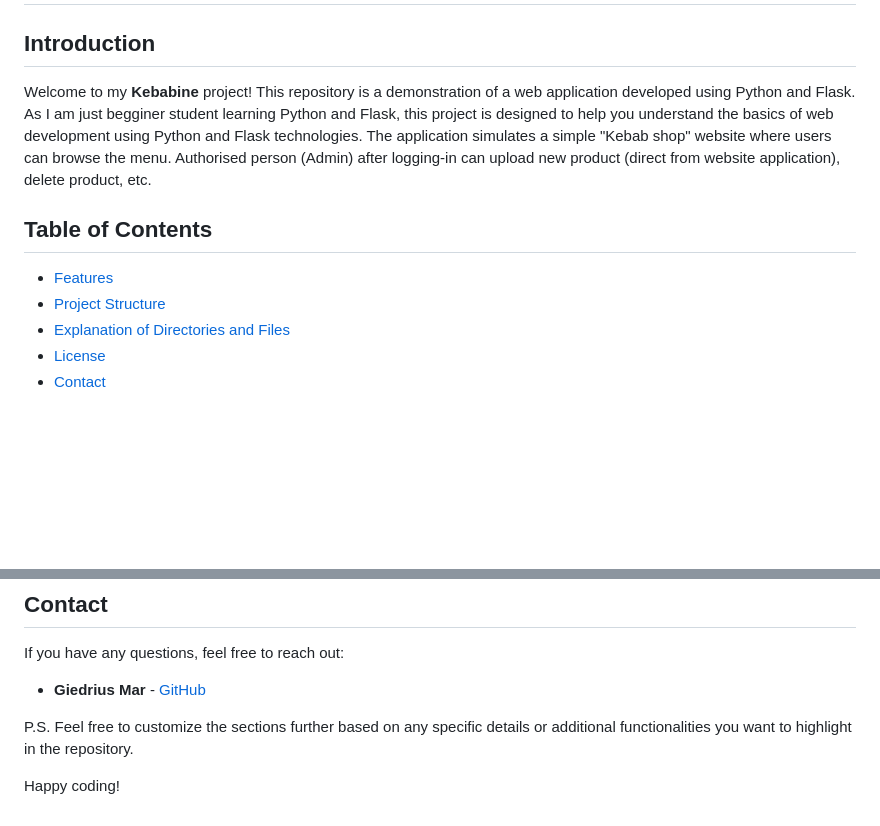
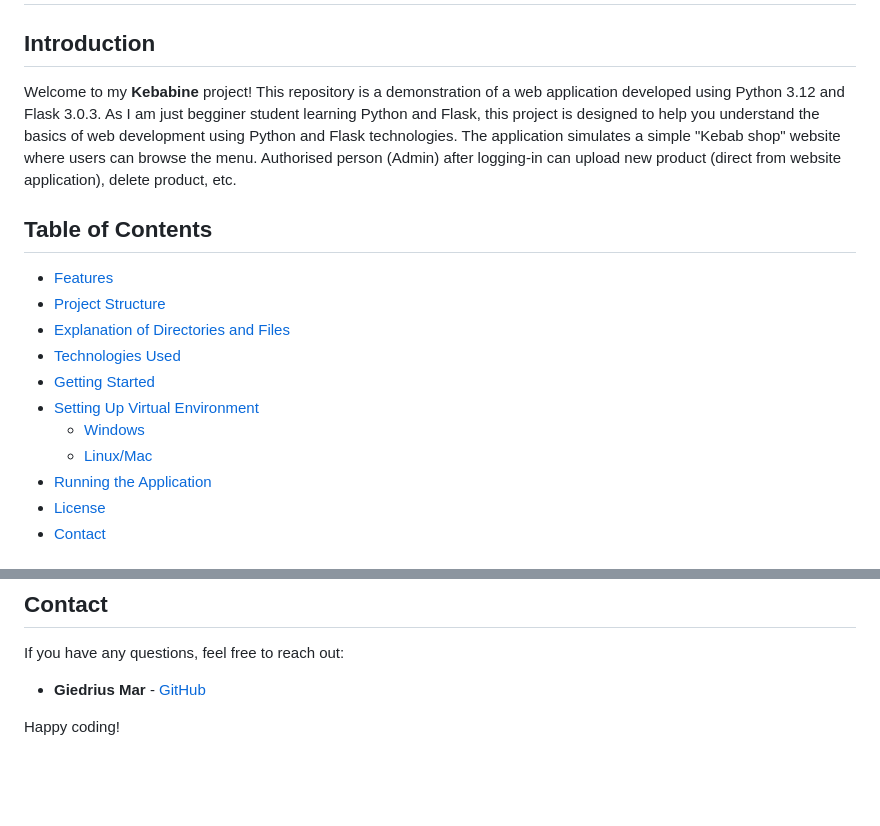
Before and after one commit to GiedriusMar/Kebabine_using_Python_Flask, a Markdown page: README.md, 2 parts joined by grey strips. Drawn GitHub-style; blank space fills up the shorter version.

```diff
--- a/README.md
+++ b/README.md
@@ -2,7 +2,7 @@
 
 ## Introduction
 Welcome to my **Kebabine** project!
-This repository is a demonstration of a web application developed using Python and Flask.
+This repository is a demonstration of a web application developed using Python 3.12 and Flask 3.0.3.
 As I am just begginer student learning Python and Flask, this project is designed to help you understand the basics of web development using Python and Flask technologies.
 The application simulates a simple "Kebab shop" website where users can browse the menu. Authorised person (Admin) after logging-in can upload new product (direct from website application), delete product, etc.
 
@@ -10,6 +10,12 @@ The application simulates a simple "Kebab shop" website where users can browse t
 - [Features](#features)
 - [Project Structure](#project-structure)
 - [Explanation of Directories and Files](#explanation-of-directories-and-files)
+- [Technologies Used](#technologies-used)
+- [Getting Started](#getting-started)
+- [Setting Up Virtual Environment](#setting-up-virtual-environment)
+  - [Windows](#windows)
+  - [Linux/Mac](#linuxmac)
+- [Running the Application](#running-the-application)
 - [License](#license)
 - [Contact](#contact)
 
@@ -101,6 +181,4 @@ If you have any questions, feel free to reach out:
 
 - **Giedrius Mar** - [GitHub](https://github.com/GiedriusMar)
 
-P.S. Feel free to customize the sections further based on any specific details or additional functionalities you want to highlight in the repository.
-
 Happy coding!
```
Also changed, not shown: other parts of README.md (+74 -0 lines).
